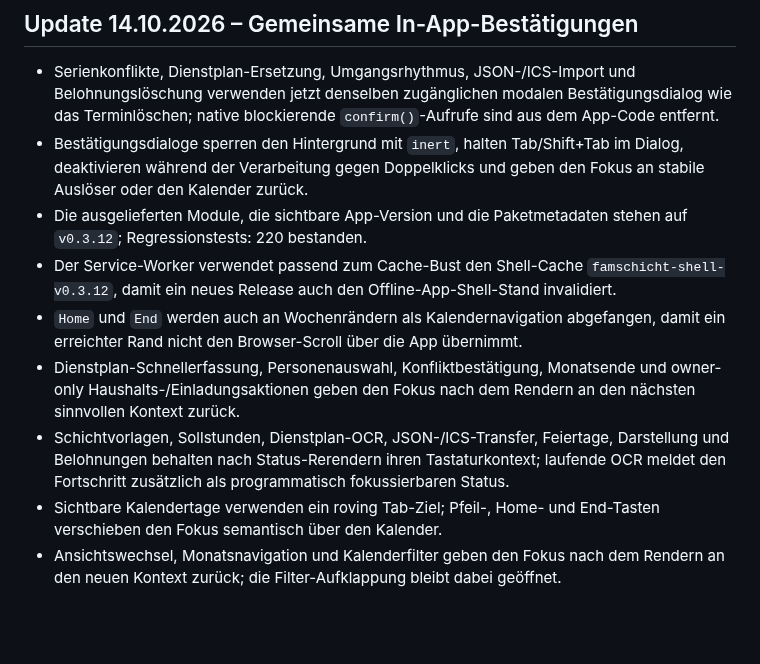
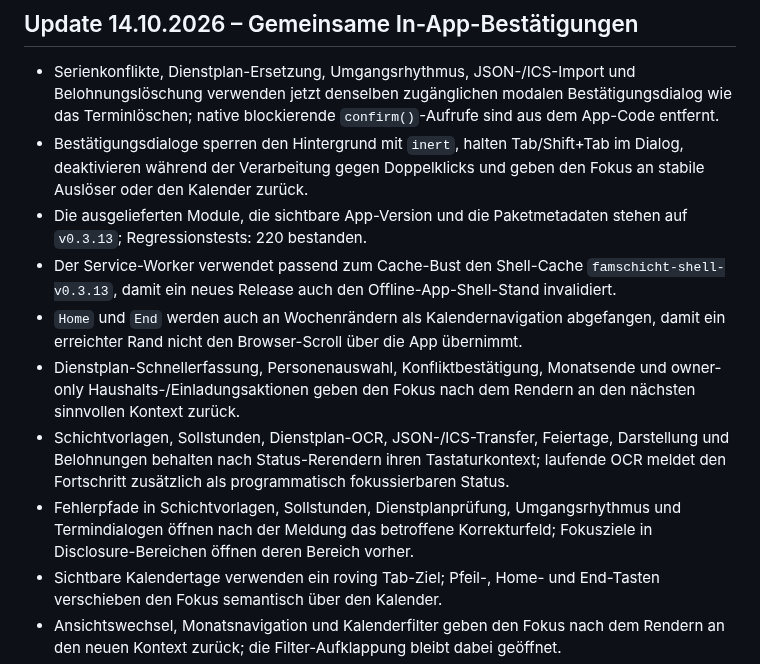
Before and after one commit to bndkxbqf2g-stack/FamSchicht, a Markdown page: docs/PROJECT_STATUS.md, the part around the change. GitHub-like rendering; blank space fills up the shorter version.

Commit message:
docs: record validation focus recovery

```diff
--- a/docs/PROJECT_STATUS.md
+++ b/docs/PROJECT_STATUS.md
@@ -3,11 +3,12 @@
 ## Update 14.10.2026 – Gemeinsame In-App-Bestätigungen
 - Serienkonflikte, Dienstplan-Ersetzung, Umgangsrhythmus, JSON-/ICS-Import und Belohnungslöschung verwenden jetzt denselben zugänglichen modalen Bestätigungsdialog wie das Terminlöschen; native blockierende `confirm()`-Aufrufe sind aus dem App-Code entfernt.
 - Bestätigungsdialoge sperren den Hintergrund mit `inert`, halten Tab/Shift+Tab im Dialog, deaktivieren während der Verarbeitung gegen Doppelklicks und geben den Fokus an stabile Auslöser oder den Kalender zurück.
-- Die ausgelieferten Module, die sichtbare App-Version und die Paketmetadaten stehen auf `v0.3.12`; Regressionstests: 220 bestanden.
-- Der Service-Worker verwendet passend zum Cache-Bust den Shell-Cache `famschicht-shell-v0.3.12`, damit ein neues Release auch den Offline-App-Shell-Stand invalidiert.
+- Die ausgelieferten Module, die sichtbare App-Version und die Paketmetadaten stehen auf `v0.3.13`; Regressionstests: 220 bestanden.
+- Der Service-Worker verwendet passend zum Cache-Bust den Shell-Cache `famschicht-shell-v0.3.13`, damit ein neues Release auch den Offline-App-Shell-Stand invalidiert.
 - `Home` und `End` werden auch an Wochenrändern als Kalendernavigation abgefangen, damit ein erreichter Rand nicht den Browser-Scroll über die App übernimmt.
 - Dienstplan-Schnellerfassung, Personenauswahl, Konfliktbestätigung, Monatsende und owner-only Haushalts-/Einladungsaktionen geben den Fokus nach dem Rendern an den nächsten sinnvollen Kontext zurück.
 - Schichtvorlagen, Sollstunden, Dienstplan-OCR, JSON-/ICS-Transfer, Feiertage, Darstellung und Belohnungen behalten nach Status-Rerendern ihren Tastaturkontext; laufende OCR meldet den Fortschritt zusätzlich als programmatisch fokussierbaren Status.
+- Fehlerpfade in Schichtvorlagen, Sollstunden, Dienstplanprüfung, Umgangsrhythmus und Termindialogen öffnen nach der Meldung das betroffene Korrekturfeld; Fokusziele in Disclosure-Bereichen öffnen deren Bereich vorher.
 - Sichtbare Kalendertage verwenden ein roving Tab-Ziel; Pfeil-, Home- und End-Tasten verschieben den Fokus semantisch über den Kalender.
 - Ansichtswechsel, Monatsnavigation und Kalenderfilter geben den Fokus nach dem Rendern an den neuen Kontext zurück; die Filter-Aufklappung bleibt dabei geöffnet.
 - Der Laptop-Browserlauf mit synthetischem Umgangstermin bestätigt den Dialog auch über der Einstellungsansicht: Fokus auf „Abbrechen“, `inert` für Kalender und Einstellungen sowie Rückgabe an „Rhythmus eintragen“ nach dem Abbruch; es wurde nichts gespeichert oder gelöscht.
```
